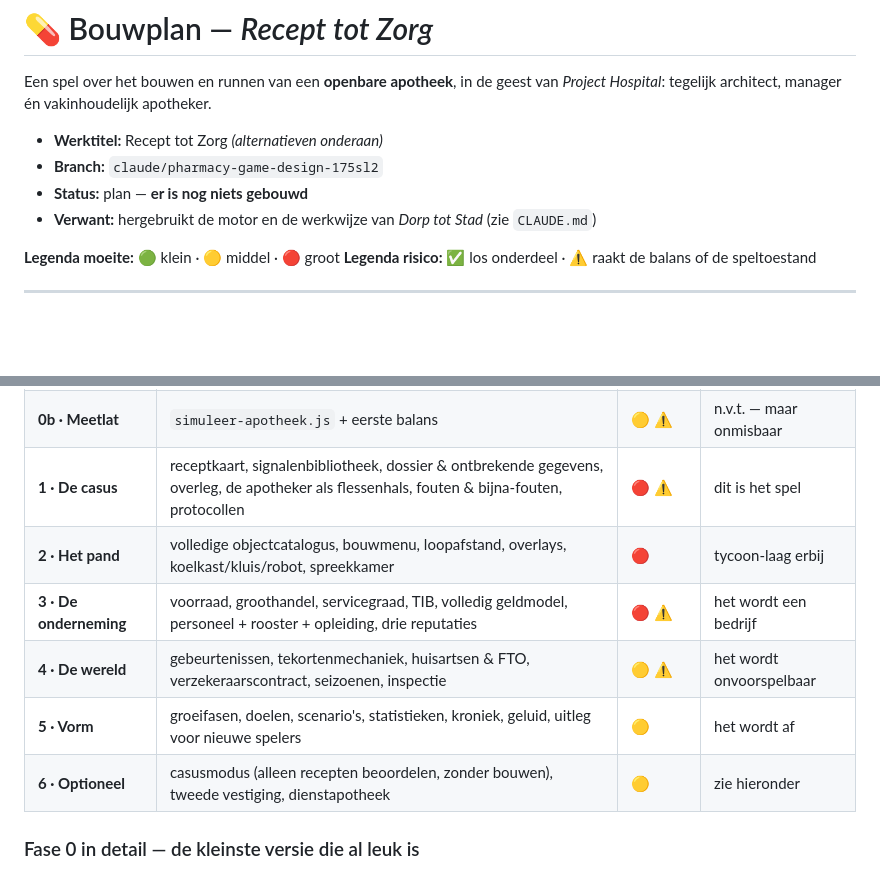
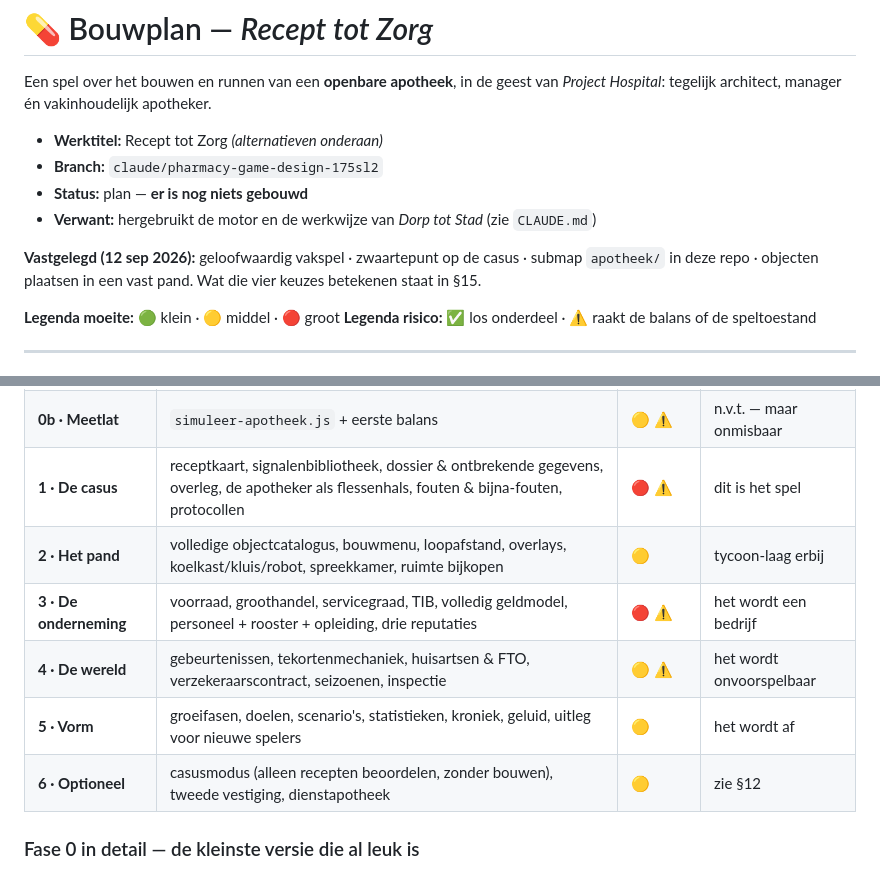
Before and after one commit to Agjan0612/Spelletje, a Markdown page: BOUWPLAN-APOTHEEK.md, 2 parts joined by grey strips. Rendered like a GitHub page; blank space fills up the shorter version.

```diff
--- a/BOUWPLAN-APOTHEEK.md
+++ b/BOUWPLAN-APOTHEEK.md
@@ -7,6 +7,10 @@ Een spel over het bouwen en runnen van een **openbare apotheek**, in de geest va
 - **Branch:** `claude/pharmacy-game-design-175sl2`
 - **Status:** plan — **er is nog niets gebouwd**
 - **Verwant:** hergebruikt de motor en de werkwijze van *Dorp tot Stad* (zie `CLAUDE.md`)
+
+**Vastgelegd (12 sep 2026):** geloofwaardig vakspel · zwaartepunt op de casus ·
+submap `apotheek/` in deze repo · objecten plaatsen in een vast pand.
+Wat die vier keuzes betekenen staat in §15.
 
 **Legenda moeite:** 🟢 klein · 🟡 middel · 🔴 groot
 **Legenda risico:** ✅ los onderdeel · ⚠️ raakt de balans of de speltoestand
@@ -360,11 +373,11 @@ draait, dan diepte, dan breedte.
 | **0 · Skelet** | pand-grid, 3 objecten, 2 assistenten, recepten stromen binnen, één signaaltype, uitgifte, wachttijd, geld | 🟡 | ja — de kernlus draait |
 | **0b · Meetlat** | `simuleer-apotheek.js` + eerste balans | 🟡 ⚠️ | n.v.t. — maar onmisbaar |
 | **1 · De casus** | receptkaart, signalenbibliotheek, dossier & ontbrekende gegevens, overleg, de apotheker als flessenhals, fouten & bijna-fouten, protocollen | 🔴 ⚠️ | dit is het spel |
-| **2 · Het pand** | volledige objectcatalogus, bouwmenu, loopafstand, overlays, koelkast/kluis/robot, spreekkamer | 🔴 | tycoon-laag erbij |
+| **2 · Het pand** | volledige objectcatalogus, bouwmenu, loopafstand, overlays, koelkast/kluis/robot, spreekkamer, ruimte bijkopen | 🟡 | tycoon-laag erbij |
 | **3 · De onderneming** | voorraad, groothandel, servicegraad, TIB, volledig geldmodel, personeel + rooster + opleiding, drie reputaties | 🔴 ⚠️ | het wordt een bedrijf |
 | **4 · De wereld** | gebeurtenissen, tekortenmechaniek, huisartsen & FTO, verzekeraarscontract, seizoenen, inspectie | 🟡 ⚠️ | het wordt onvoorspelbaar |
 | **5 · Vorm** | groeifasen, doelen, scenario's, statistieken, kroniek, geluid, uitleg voor nieuwe spelers | 🟡 | het wordt af |
-| **6 · Optioneel** | casusmodus (alleen recepten beoordelen, zonder bouwen), tweede vestiging, dienstapotheek | 🟡 | zie hieronder |
+| **6 · Optioneel** | casusmodus (alleen recepten beoordelen, zonder bouwen), tweede vestiging, dienstapotheek | 🟡 | zie §12 |
 
 ### Fase 0 in detail — de kleinste versie die al leuk is
 
```
Also changed, not shown: other parts of BOUWPLAN-APOTHEEK.md (+69 -10 lines).
